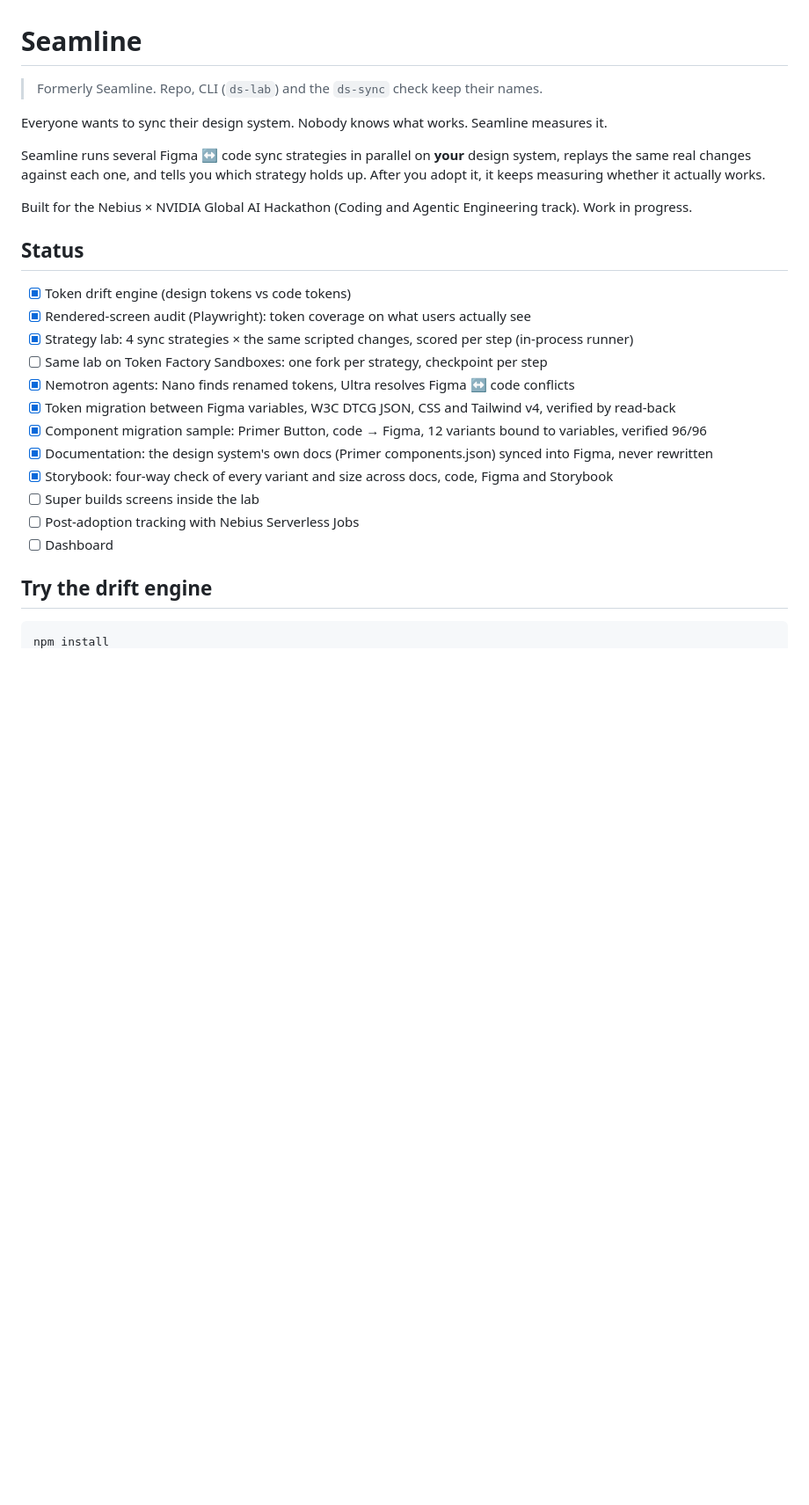
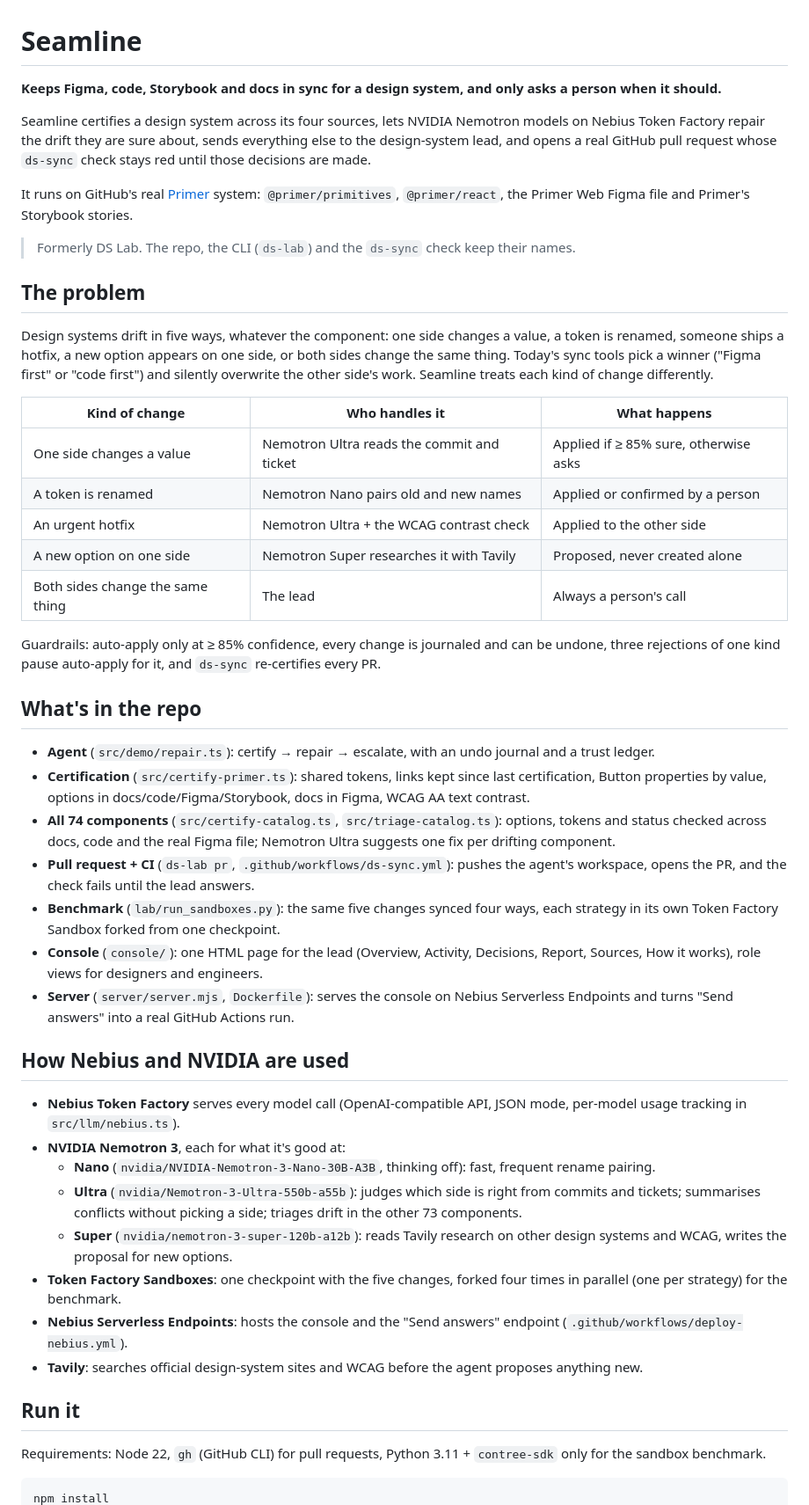
Before and after one commit to deboramoratalla-lab/ds-lab, a Markdown page: README.md, the part around one of its changes. Shown at 88% size. Drawn GitHub-style; blank space fills up the shorter version.

````diff
--- a/README.md
+++ b/README.md
@@ -1,29 +1,51 @@
 # Seamline
 
-> Formerly Seamline. Repo, CLI (`ds-lab`) and the `ds-sync` check keep their names.
+**Keeps Figma, code, Storybook and docs in sync for a design system, and only asks a person when it should.**
 
-Everyone wants to sync their design system. Nobody knows what works. Seamline measures it.
+Seamline certifies a design system across its four sources, lets NVIDIA Nemotron models on Nebius Token Factory repair the drift they are sure about, sends everything else to the design-system lead, and opens a real GitHub pull request whose `ds-sync` check stays red until those decisions are made.
 
-Seamline runs several Figma ↔ code sync strategies in parallel on **your** design system, replays the same real changes against each one, and tells you which strategy holds up. After you adopt it, it keeps measuring whether it actually works.
+It runs on GitHub's real [Primer](https://primer.style) system: `@primer/primitives`, `@primer/react`, the Primer Web Figma file and Primer's Storybook stories.
 
-Built for the Nebius × NVIDIA Global AI Hackathon (Coding and Agentic Engineering track). Work in progress.
+> Formerly DS Lab. The repo, the CLI (`ds-lab`) and the `ds-sync` check keep their names.
 
-## Status
+## The problem
 
-- [x] Token drift engine (design tokens vs code tokens)
-- [x] Rendered-screen audit (Playwright): token coverage on what users actually see
-- [x] Strategy lab: 4 sync strategies × the same scripted changes, scored per step (in-process runner)
-- [ ] Same lab on Token Factory Sandboxes: one fork per strategy, checkpoint per step
-- [x] Nemotron agents: Nano finds renamed tokens, Ultra resolves Figma ↔ code conflicts
-- [x] Token migration between Figma variables, W3C DTCG JSON, CSS and Tailwind v4, verified by read-back
-- [x] Component migration sample: Primer Button, code → Figma, 12 variants bound to variables, verified 96/96
-- [x] Documentation: the design system's own docs (Primer components.json) synced into Figma, never rewritten
-- [x] Storybook: four-way check of every variant and size across docs, code, Figma and Storybook
-- [ ] Super builds screens inside the lab
-- [ ] Post-adoption tracking with Nebius Serverless Jobs
-- [ ] Dashboard
+Design systems drift in five ways, whatever the component: one side changes a value, a token is renamed, someone ships a hotfix, a new option appears on one side, or both sides change the same thing. Today's sync tools pick a winner ("Figma first" or "code first") and silently overwrite the other side's work. Seamline treats each kind of change differently.
 
-## Try the drift engine
+| Kind of change | Who handles it | What happens |
+|---|---|---|
+| One side changes a value | Nemotron Ultra reads the commit and ticket | Applied if ≥ 85% sure, otherwise asks |
+| A token is renamed | Nemotron Nano pairs old and new names | Applied or confirmed by a person |
+| An urgent hotfix | Nemotron Ultra + the WCAG contrast check | Applied to the other side |
+| A new option on one side | Nemotron Super researches it with Tavily | Proposed, never created alone |
+| Both sides change the same thing | The lead | Always a person's call |
+
+Guardrails: auto-apply only at ≥ 85% confidence, every change is journaled and can be undone, three rejections of one kind pause auto-apply for it, and `ds-sync` re-certifies every PR.
+
+## What's in the repo
+
+- **Agent** (`src/demo/repair.ts`): certify → repair → escalate, with an undo journal and a trust ledger.
+- **Certification** (`src/certify-primer.ts`): shared tokens, links kept since last certification, Button properties by value, options in docs/code/Figma/Storybook, docs in Figma, WCAG AA text contrast.
+- **All 74 components** (`src/certify-catalog.ts`, `src/triage-catalog.ts`): options, tokens and status checked across docs, code and the real Figma file; Nemotron Ultra suggests one fix per drifting component.
+- **Pull request + CI** (`ds-lab pr`, `.github/workflows/ds-sync.yml`): pushes the agent's workspace, opens the PR, and the check fails until the lead answers.
+- **Benchmark** (`lab/run_sandboxes.py`): the same five changes synced four ways, each strategy in its own Token Factory Sandbox forked from one checkpoint.
+- **Console** (`console/`): one HTML page for the lead (Overview, Activity, Decisions, Report, Sources, How it works), role views for designers and engineers.
+- **Server** (`server/server.mjs`, `Dockerfile`): serves the console on Nebius Serverless Endpoints and turns "Send answers" into a real GitHub Actions run.
+
+## How Nebius and NVIDIA are used
+
+- **Nebius Token Factory** serves every model call (OpenAI-compatible API, JSON mode, per-model usage tracking in `src/llm/nebius.ts`).
+- **NVIDIA Nemotron 3**, each for what it's good at:
+  - **Nano** (`nvidia/NVIDIA-Nemotron-3-Nano-30B-A3B`, thinking off): fast, frequent rename pairing.
+  - **Ultra** (`nvidia/Nemotron-3-Ultra-550b-a55b`): judges which side is right from commits and tickets; summarises conflicts without picking a side; triages drift in the other 73 components.
+  - **Super** (`nvidia/nemotron-3-super-120b-a12b`): reads Tavily research on other design systems and WCAG, writes the proposal for new options.
+- **Token Factory Sandboxes**: one checkpoint with the five changes, forked four times in parallel (one per strategy) for the benchmark.
+- **Nebius Serverless Endpoints**: hosts the console and the "Send answers" endpoint (`.github/workflows/deploy-nebius.yml`).
+- **Tavily**: searches official design-system sites and WCAG before the agent proposes anything new.
+
+## Run it
+
+Requirements: Node 22, `gh` (GitHub CLI) for pull requests, Python 3.11 + `contree-sdk` only for the sandbox benchmark.
 
 ```bash
 npm install
````
Also changed, not shown: other parts of README.md (+28 -52 lines).
